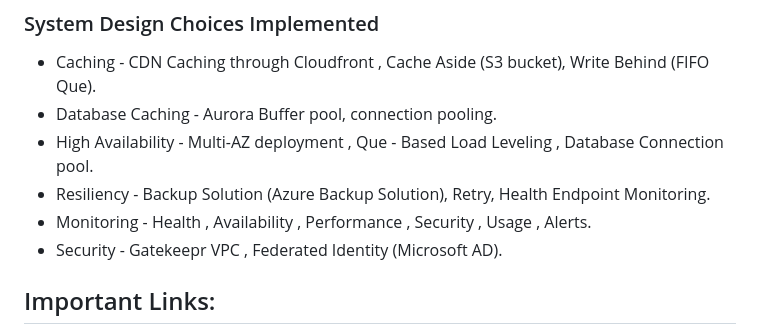
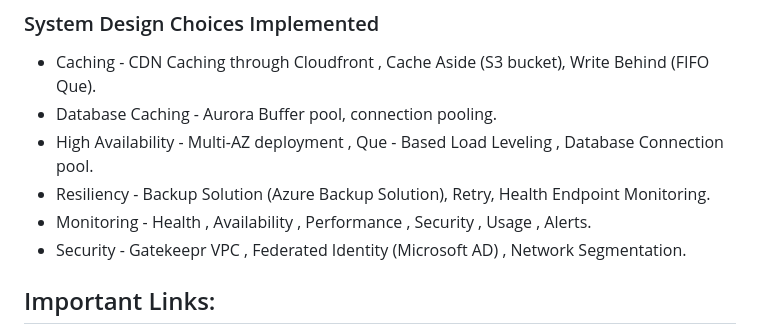
Before and after one commit to arshappleid/Cloud_Gov, a Markdown page: README.md, the part around the change. Rendered like a GitHub page.

```diff
--- a/README.md
+++ b/README.md
@@ -51,7 +51,7 @@ The solution has been optimized for Operational Excellence , Security , Reliabil
 * High Availability - Multi-AZ deployment , Que - Based Load Leveling , Database Connection pool.
 * Resiliency - Backup Solution (Azure Backup Solution), Retry, Health Endpoint Monitoring.
 * Monitoring - Health , Availability , Performance , Security , Usage , Alerts.
-* Security - Gatekeepr VPC , Federated Identity (Microsoft AD).
+* Security - Gatekeepr VPC , Federated Identity (Microsoft AD) , Network Segmentation.
 
 ## Important Links:
 
```
